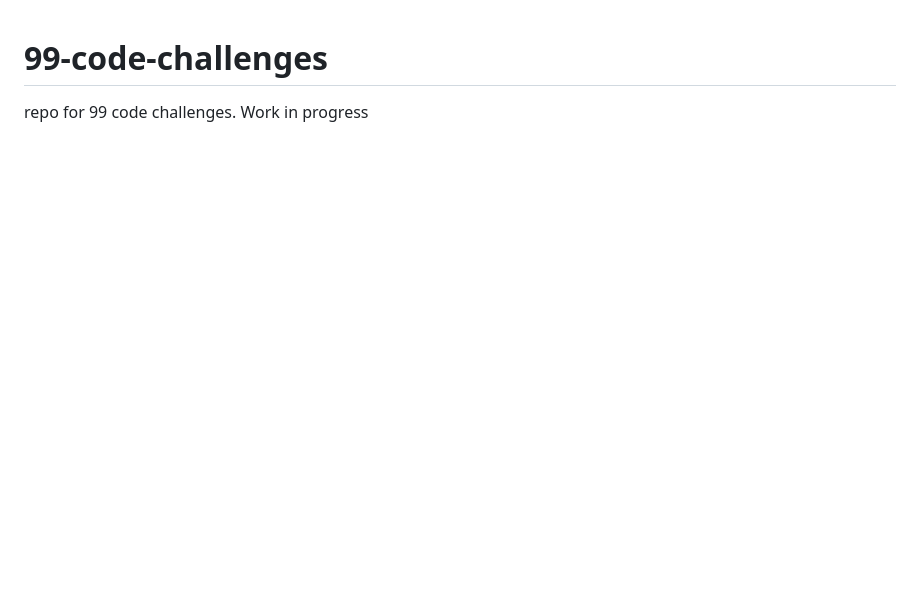
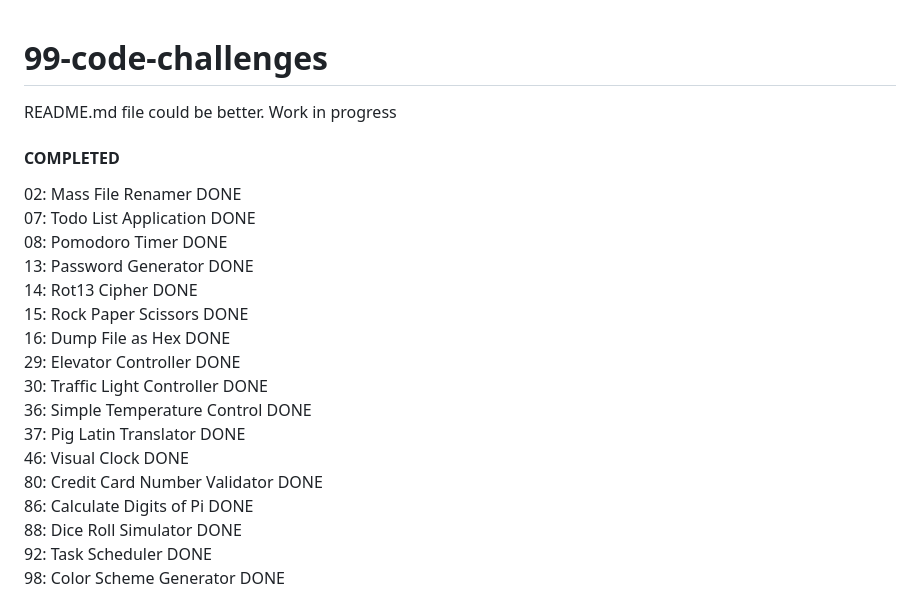
Before and after one commit to sndpwrites/99-code-challenges, a Markdown page: README.md, the part around one of its changes. GitHub-like rendering; blank space fills up the shorter version.

Commit message:
split the list into completed and remaining

```diff
--- a/README.md
+++ b/README.md
@@ -1,3 +1,25 @@
 # 99-code-challenges
 
-repo for 99 code challenges. Work in progress
+README.md file could be better. Work in progress
+
+#### <b>COMPLETED</b>
+
+02: Mass File Renamer DONE <br />
+07: Todo List Application DONE <br />
+08: Pomodoro Timer DONE <br />
+13: Password Generator DONE <br />
+14: Rot13 Cipher DONE <br />
+15: Rock Paper Scissors DONE <br />
+16: Dump File as Hex DONE <br />
+29: Elevator Controller DONE<br />
+30: Traffic Light Controller DONE<br />
+36: Simple Temperature Control DONE<br />
+37: Pig Latin Translator DONE <br />
+46: Visual Clock DONE<br />
+80: Credit Card Number Validator DONE<br />
+86: Calculate Digits of Pi DONE<br />
+88: Dice Roll Simulator DONE<br />
+92: Task Scheduler DONE<br />
+98: Color Scheme Generator DONE<br />
+<br />
+
```
Also changed, not shown: other parts of README.md (+85 -0 lines).
